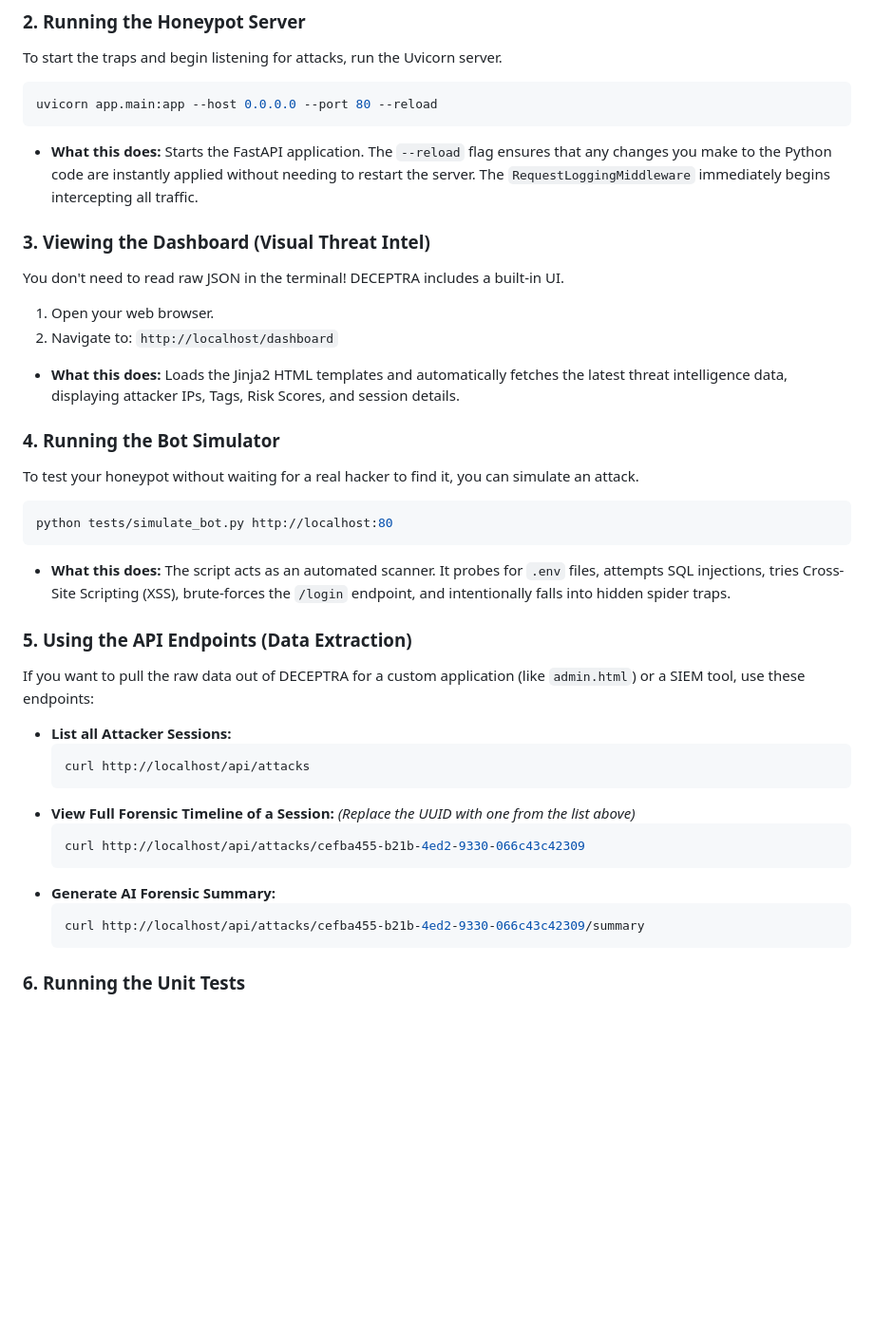
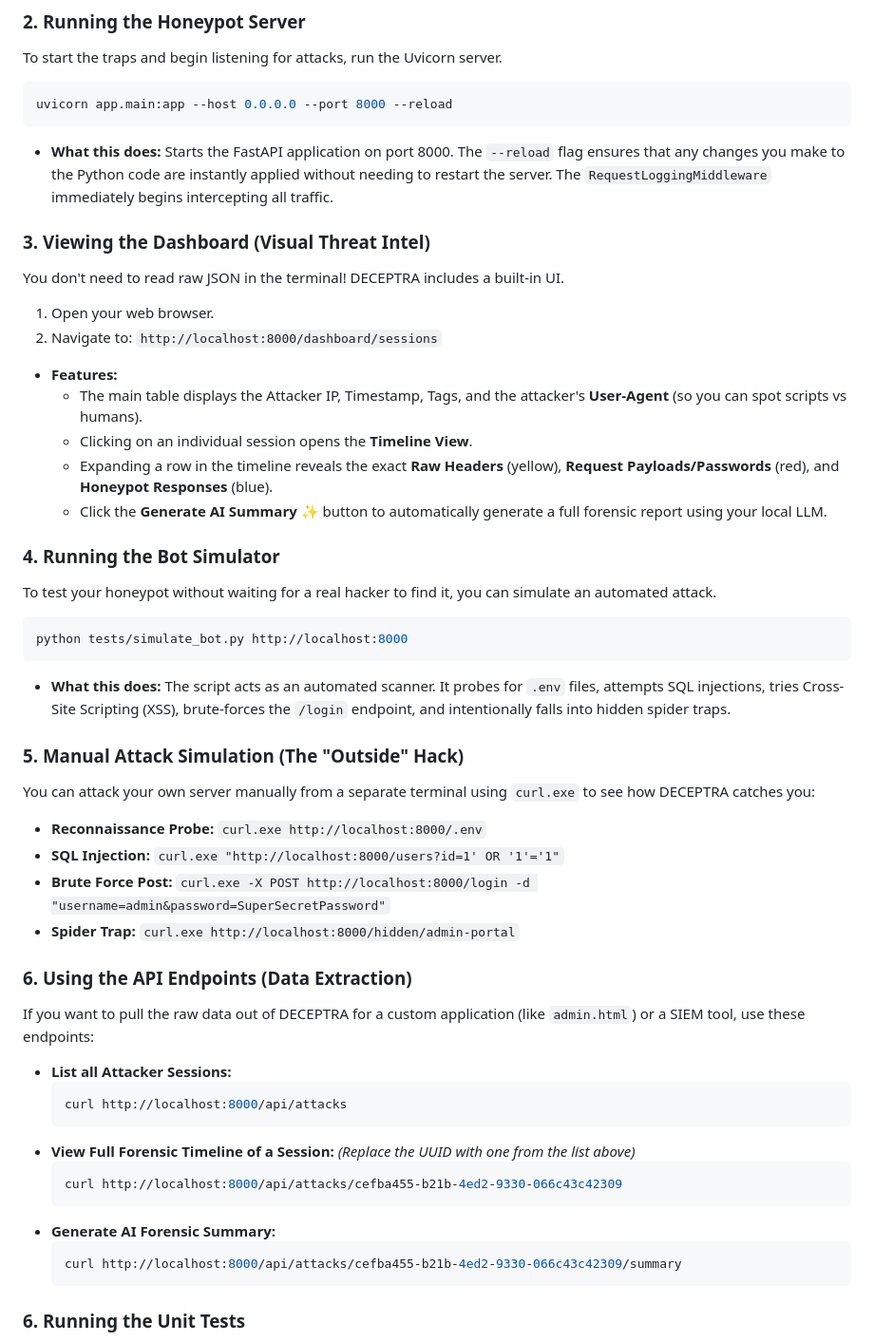
Before and after one commit to bansalanikait/RunTime_Errors, a Markdown page: README.md, the part around the change. Shown at 95% size. Rendered like a GitHub page; blank space fills up the shorter version.

Commit message:
minor redme update

````diff
--- a/README.md
+++ b/README.md
@@ -25,38 +25,49 @@ Before running the system, ensure your environment is configured properly.
 ### 2. Running the Honeypot Server
 To start the traps and begin listening for attacks, run the Uvicorn server.
 ```bash
-uvicorn app.main:app --host 0.0.0.0 --port 80 --reload
+uvicorn app.main:app --host 0.0.0.0 --port 8000 --reload
 ```
-* **What this does:** Starts the FastAPI application. The `--reload` flag ensures that any changes you make to the Python code are instantly applied without needing to restart the server. The `RequestLoggingMiddleware` immediately begins intercepting all traffic.
+* **What this does:** Starts the FastAPI application on port 8000. The `--reload` flag ensures that any changes you make to the Python code are instantly applied without needing to restart the server. The `RequestLoggingMiddleware` immediately begins intercepting all traffic.
 
 ### 3. Viewing the Dashboard (Visual Threat Intel)
 You don't need to read raw JSON in the terminal! DECEPTRA includes a built-in UI.
 1. Open your web browser.
-2. Navigate to: `http://localhost/dashboard`
-* **What this does:** Loads the Jinja2 HTML templates and automatically fetches the latest threat intelligence data, displaying attacker IPs, Tags, Risk Scores, and session details.
+2. Navigate to: `http://localhost:8000/dashboard/sessions`
+* **Features:**
+  * The main table displays the Attacker IP, Timestamp, Tags, and the attacker's **User-Agent** (so you can spot scripts vs humans).
+  * Clicking on an individual session opens the **Timeline View**.
+  * Expanding a row in the timeline reveals the exact **Raw Headers** (yellow), **Request Payloads/Passwords** (red), and **Honeypot Responses** (blue).
+  * Click the **Generate AI Summary ✨** button to automatically generate a full forensic report using your local LLM.
 
 ### 4. Running the Bot Simulator
-To test your honeypot without waiting for a real hacker to find it, you can simulate an attack.
+To test your honeypot without waiting for a real hacker to find it, you can simulate an automated attack.
 ```bash
-python tests/simulate_bot.py http://localhost:80
+python tests/simulate_bot.py http://localhost:8000
 ```
 * **What this does:** The script acts as an automated scanner. It probes for `.env` files, attempts SQL injections, tries Cross-Site Scripting (XSS), brute-forces the `/login` endpoint, and intentionally falls into hidden spider traps.
 
-### 5. Using the API Endpoints (Data Extraction)
+### 5. Manual Attack Simulation (The "Outside" Hack)
+You can attack your own server manually from a separate terminal using `curl.exe` to see how DECEPTRA catches you:
+* **Reconnaissance Probe:** `curl.exe http://localhost:8000/.env`
+* **SQL Injection:** `curl.exe "http://localhost:8000/users?id=1' OR '1'='1"`
+* **Brute Force Post:** `curl.exe -X POST http://localhost:8000/login -d "username=admin&password=SuperSecretPassword"`
+* **Spider Trap:** `curl.exe http://localhost:8000/hidden/admin-portal`
+
+### 6. Using the API Endpoints (Data Extraction)
 If you want to pull the raw data out of DECEPTRA for a custom application (like `admin.html`) or a SIEM tool, use these endpoints:
 
 * **List all Attacker Sessions:**
   ```bash
-  curl http://localhost/api/attacks
+  curl http://localhost:8000/api/attacks
   ```
 * **View Full Forensic Timeline of a Session:**
   *(Replace the UUID with one from the list above)*
   ```bash
-  curl http://localhost/api/attacks/cefba455-b21b-4ed2-9330-066c43c42309
+  curl http://localhost:8000/api/attacks/cefba455-b21b-4ed2-9330-066c43c42309
   ```
 * **Generate AI Forensic Summary:**
   ```bash
-  curl http://localhost/api/attacks/cefba455-b21b-4ed2-9330-066c43c42309/summary
+  curl http://localhost:8000/api/attacks/cefba455-b21b-4ed2-9330-066c43c42309/summary
   ```
 
 ### 6. Running the Unit Tests
````
